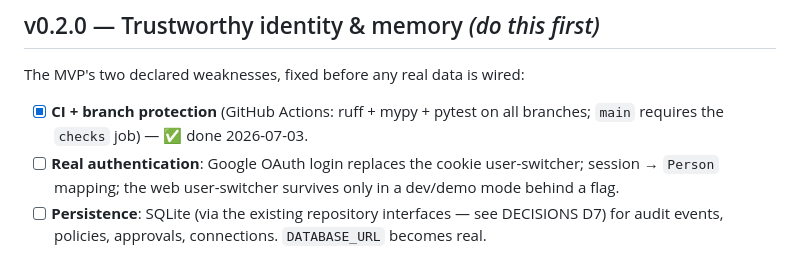
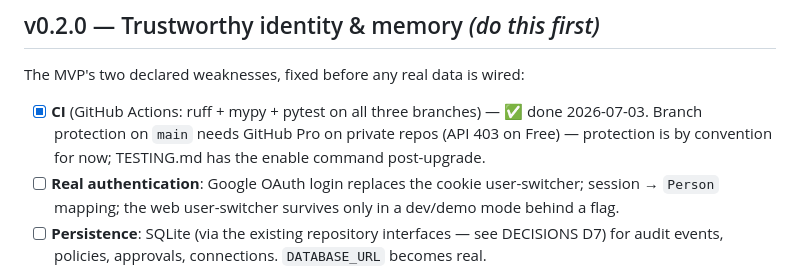
Before and after one commit to SylwesterKwiatkowski/ai-continuity-assistant, a Markdown page: docs/ROADMAP.md, the part around the change. GitHub-like rendering.

```diff
--- a/docs/ROADMAP.md
+++ b/docs/ROADMAP.md
@@ -10,8 +10,9 @@ web app, 83 tests). See `IMPLEMENTATION_PLAN.md` for what the MVP contains.
 
 The MVP's two declared weaknesses, fixed before any real data is wired:
 
-- [x] **CI + branch protection** (GitHub Actions: ruff + mypy + pytest on all branches;
-      `main` requires the `checks` job) — ✅ done 2026-07-03.
+- [x] **CI** (GitHub Actions: ruff + mypy + pytest on all three branches) — ✅ done 2026-07-03.
+      Branch protection on `main` needs GitHub Pro on private repos (API 403 on Free) —
+      protection is by convention for now; TESTING.md has the enable command post-upgrade.
 - [ ] **Real authentication**: Google OAuth login replaces the cookie user-switcher;
       session → `Person` mapping; the web user-switcher survives only in a dev/demo mode
       behind a flag.
```
Also changed, not shown: docs/TESTING.md (+14 -4 lines).
